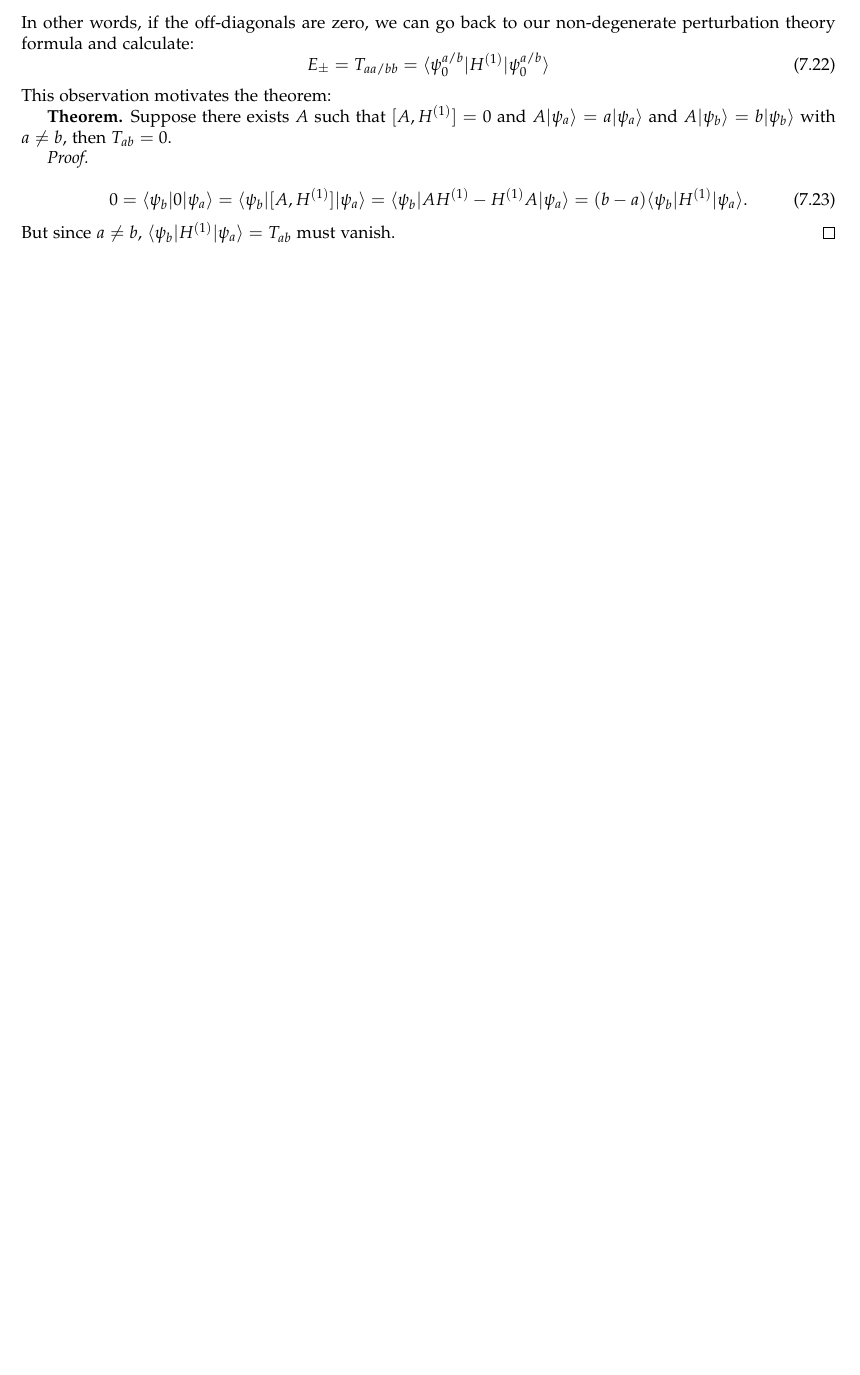
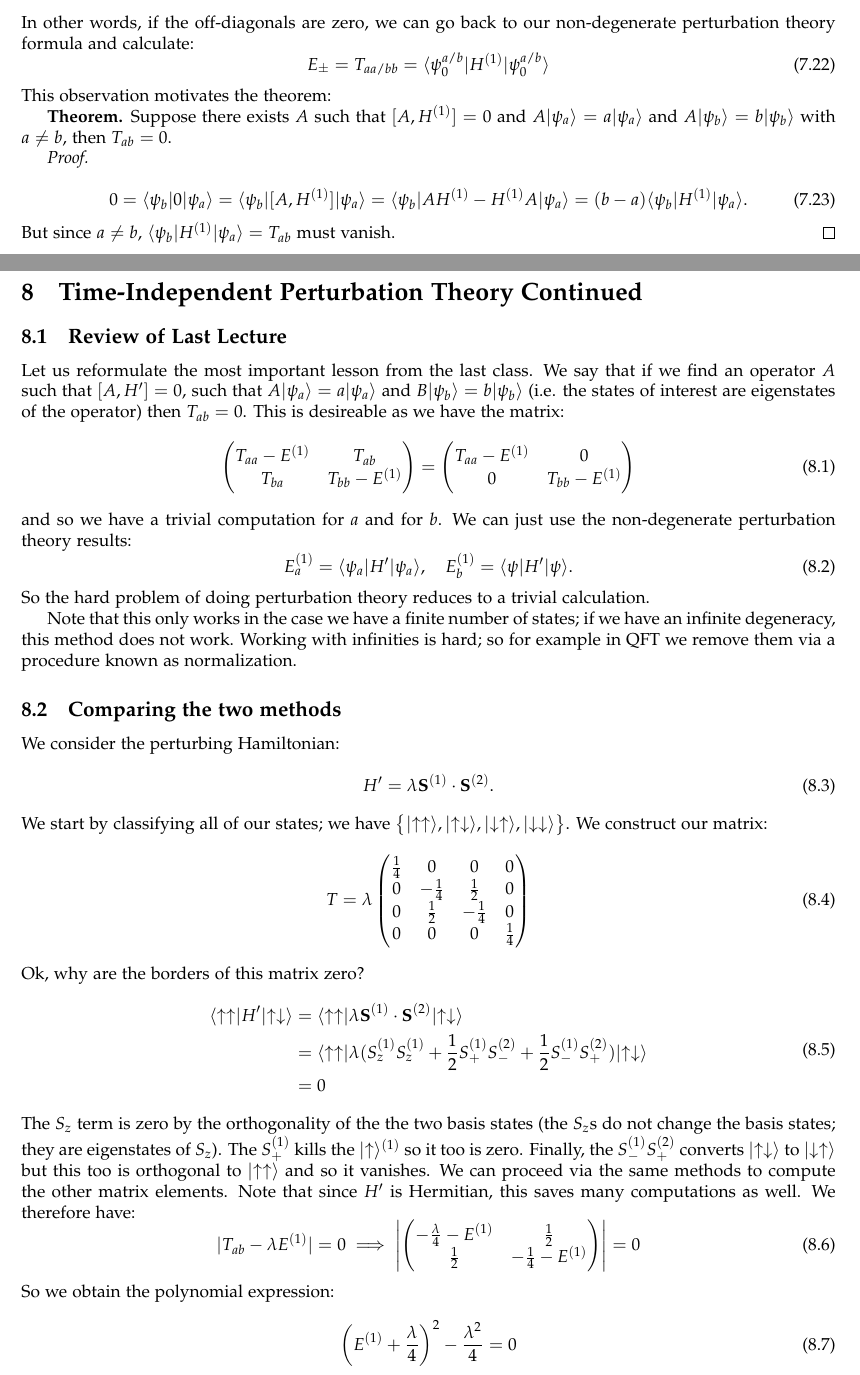
Before and after one commit to RioWeil/PHYS500-notes, a LaTeX document (p500-notes.tex, which reads Lectures/lec8.tex): part of page 25 of 25 before the commit and two parts of pages 25 and 26 of 28 after it, the two joined at a grey line, cut so that both start at the same text, the shorter picture padded with empty space. The pictures show the PDF file p500-notes.pdf that the author committed with the source.

Commit message:
Add lec8

```diff
--- /dev/null
+++ b/Lectures/lec8.tex
@@ -0,0 +1,86 @@
+\section{Time-Independent Perturbation Theory Continued}
+\subsection{Review of Last Lecture}
+Let us reformulate the most important lesson from the last class. We say that if we find an operator $A$ such that $[A, H'] = 0$, such that $A\ket{\psi_a} = a\ket{\psi_a}$ and $B\ket{\psi_b} = b\ket{\psi_b}$ (i.e. the states of interest are eigenstates of the operator) then $T_{ab} = 0$. This is desireable as we have the matrix:
+\begin{equation}
+    \m{T_{aa} - E^{(1)} & T_{ab} \\ T_{ba} & T_{bb} - E^{(1)}} =  \m{T_{aa} - E^{(1)} & 0 \\ 0 & T_{bb} - E^{(1)}}
+\end{equation}
+and so we have a trivial computation for $a$ and for $b$. We can just use the non-degenerate perturbation theory results:
+\begin{equation}
+    E_{a}^{(1)} = \bra{\psi_a}H'\ket{\psi_a}, \quad E_b^{(1)} = \bra{\psi}H'\ket{\psi}.
+\end{equation}
+So the hard problem of doing perturbation theory reduces to a trivial calculation.
+
+Note that this only works in the case we have a finite number of states; if we have an infinite degeneracy, this method does not work. Working with infinities is hard; so for example in QFT we remove them via a procedure known as normalization.
+
+\subsection{Comparing the two methods}
+We consider the perturbing Hamiltonian:
+\begin{equation}
+    H' = \lambda\v{S}^{(1)} \cdot \v{S}^{(2)}.
+\end{equation}
+We start by classifying all of our states; we have $\set{\ket{\uparrow\uparrow}, \ket{\uparrow\downarrow}, \ket{\downarrow\uparrow}, \ket{\downarrow\downarrow}}$. We construct our matrix:
+\begin{equation}
+    T = \lambda\m{\frac{1}{4}& 0&0& 0\\ 0& -\frac{1}{4}& \frac{1}{2}& 0\\ 0& \frac{1}{2}& -\frac{1}{4}& 0\\0 & 0& 0& \frac{1}{4}}
+\end{equation}
+Ok, why are the borders of this matrix zero?
+\begin{equation}
+    \begin{split}
+        \bra{\uparrow\uparrow}H'\ket{\uparrow\downarrow} &= \bra{\uparrow\uparrow} \lambda\v{S}^{(1)} \cdot \v{S}^{(2)}\ket{\uparrow\downarrow}
+        \\ &= \bra{\uparrow\uparrow} \lambda(S_z^{(1)}S_z^{(1)} + \frac{1}{2}S_+^{(1)}S_-^{(2)} + \frac{1}{2}S_-^{(1)}S_+^{(2)})\ket{\uparrow\downarrow}
+        \\ &= 0
+    \end{split}
+\end{equation}
+The $S_z$ term is zero by the orthogonality of the the two basis states (the $S_z$s do not change the basis states; they are eigenstates of $S_z$). The $S_+^{(1)}$ kills the $\ket{\uparrow}^{(1)}$ so it too is zero. Finally, the $S_-^{(1)}S_+^{(2)}$ converts $\ket{\uparrow\downarrow}$ to $\ket{\downarrow\uparrow}$ but this too is orthogonal to $\ket{\uparrow\uparrow}$ and so it vanishes. We can proceed via the same methods to compute the other matrix elements. Note that since $H'$ is Hermitian, this saves many computations as well. We therefore have:
+\begin{equation}
+    \abs{T_{ab} - \lambda E^{(1)}} = 0 \implies \left|\m{-\frac{\lambda}{4} - E^{(1)} & \frac{1}{2} \\ \frac{1}{2} & -\frac{1}{4} - E^{(1)}}  \right| = 0
+\end{equation}
+So we obtain the polynomial expression:
+\begin{equation}
+    \left(E^{(1)} + \frac{\lambda}{4}\right)^2 - \frac{\lambda^2}{4} = 0
+\end{equation}
+This has two solutions, $E^{(1)}_1 = \frac{\lambda}{4}$ and $E^{(1)}_2 = -\frac{3}{4}\lambda$. So the first order energy corrections are:
+\begin{equation}
+    E^{(1)} = -\frac{\lambda}{4} \pm \frac{\lambda}{2}
+\end{equation}
+Now, let's go back to our $T$ matrix and find the eigenstates by substituting back $E^{(1)}_1$ and $E^{(1)}_2$ back in:
+\begin{equation}
+    \m{-\frac{\lambda}{4} - E^{(1)} & \frac{1}{2} \\ \frac{1}{2} & -\frac{1}{4} - E^{(1)}}\m{\alpha\\\beta} = \v{0}
+\end{equation}
+What do we expect to get from our calcualtion? We would expect the singlet and triplet states. If we substitute back in $E^{(1)}_1 = \lambda/4$, we should have $\alpha = \beta = \frac{1}{\sqrt{2}}$ and we have the triplet state $(\ket{\uparrow\downarrow} + \ket{\downarrow\uparrow})/\sqrt{2}$:
+\begin{equation}
+    \m{-\lambda/2 & \lambda/2 \\ \lambda/2 & -\lambda/2}\m{\alpha\\\beta} = \v{0} \implies \m{\alpha\\\beta} = \frac{1}{\sqrt{2}}\m{1\\1}
+\end{equation}
+If we substitute back in $E^{(1)}_2 = -3\lambda/4$, we have the singlet state with $\alpha = -\beta = \frac{1}{\sqrt{2}}$:
+\begin{equation}
+    \m{\lambda/2 & \lambda/2 \\ \lambda/2 & \lambda/2}\m{\alpha\\\beta} = \v{0} \implies \m{\alpha\\\beta} = \frac{1}{\sqrt{2}}\m{1\\-1}
+\end{equation}
+This concludes the difficult way of doing things. Now we can use our theorem instead. We know that the operator $\v{S} = \v{S}^{(1)} + \v{S}^{(2)}$ commutes with the perturbing Hamiltonian:
+\begin{equation}
+    [\v{S}^{(1)} + \v{S}^{(2)}, \lambda\v{S}^{(1)} \cdot \v{S}^{(2)}] = 0.
+\end{equation}
+and so we can classify our states according to $\v{S}$ and then simply apply the non-degenerate pertubation theory result. Of course we already know that:
+\begin{equation}
+    S_z\ket{\uparrow\uparrow} = \ket{\uparrow\uparrow}, \quad S_z\ket{\downarrow\downarrow} = -\ket{\downarrow\downarrow}
+\end{equation}
+But we already constructed the other states which are the eigenstates of the $S_z = S_z^{(1)} + S_z^{(2)}$ operator:
+\begin{equation}
+    \ket{s = 1, s_z = 0} = \frac{\ket{\uparrow\downarrow} + \ket{\downarrow\uparrow}}{\sqrt{2}}, \quad \ket{s = 0, s_z = 0} = \frac{\ket{\uparrow\downarrow} - \ket{\downarrow\uparrow}}{\sqrt{2}}
+\end{equation}
+Now, let us proceed with the calculation. We can write the perturbing Hamiltonian as:
+\begin{equation}
+    H' = \lambda \frac{1}{2}\left[\v{S}^2 - \v{S}^{(1)^2}  - \v{S}^{(2)^2}\right]
+\end{equation}
+And for the triplet case, we have:
+\begin{equation}
+    \bra{\text{triplet}}H'\ket{\text{triplet}} = \frac{\lambda}{2}\left[2 - \frac{3}{4} - \frac{3}{4}\right] = \frac{\lambda}{4}
+\end{equation}
+And this is exactly what we got with the arduous method. And for the singlet case, we have:
+\begin{equation}
+    \bra{\text{singlet}}H'\ket{\text{singlet}} = \frac{\lambda}{2}\left[0 - \frac{3}{4} - \frac{3}{4}\right] = -\frac{3\lambda}{4}.
+\end{equation}
+So let's review; we did a computation for a simple case of a perturbing Hamiltonian. We did the brute force approach, and we did the slick approach using the theorem. The results were consistent.
+
+\subsection{Wigner-Eckart Theorem}
+The expectation values of $S_z = S_z^{(1)} + S_z^{(2)}$ are trivial:
+\begin{equation}
+    \bra{s = 1, s_z = 1}S_z\ket{s = 1, s_z = 1} = 1
+\end{equation}
@@ -0,0 +112,12 @@
+\begin{equation}
+    \frac{1}{2}\cdot 2 = a \cdot 2
+\end{equation}
+So we can go back to our formula now:
+\begin{equation}
+    \bra{s,s_z}\v{S}^{(1)} \ket{s,s_z} = \frac{1}{2}\bra{s,s_z}\v{S}\ket{s, s_z}
+\end{equation}
+So we can obtain the expectation values of $S_z$ in a much slicker way:
+\begin{equation}
+    \bra{s,s_z}S_z^{(1)}\ket{s,s_z} = \frac{1}{2}\bra{s, s_z}S_z\ket{s, s_z}
+\end{equation}
+and we can reproduce all of the results we had previously, but the calculation is now immediate. We do this to simplify our life; we can skip the whole song and dance of using Clebsch-Gordon coefficients to convert bases.
```
Also changed, not shown: p500-notes.tex (+2 -0 lines), p500-notes.pdf, Lectures/lec8.tex (25 more changed lines).
